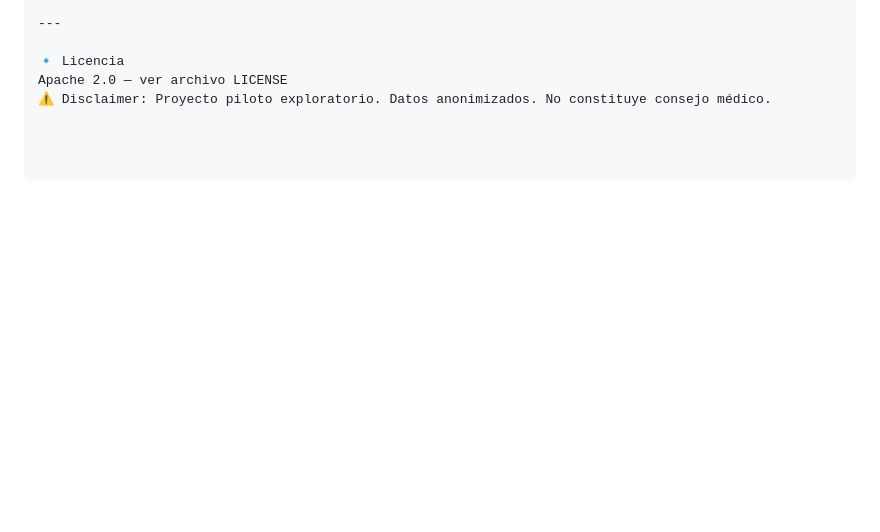
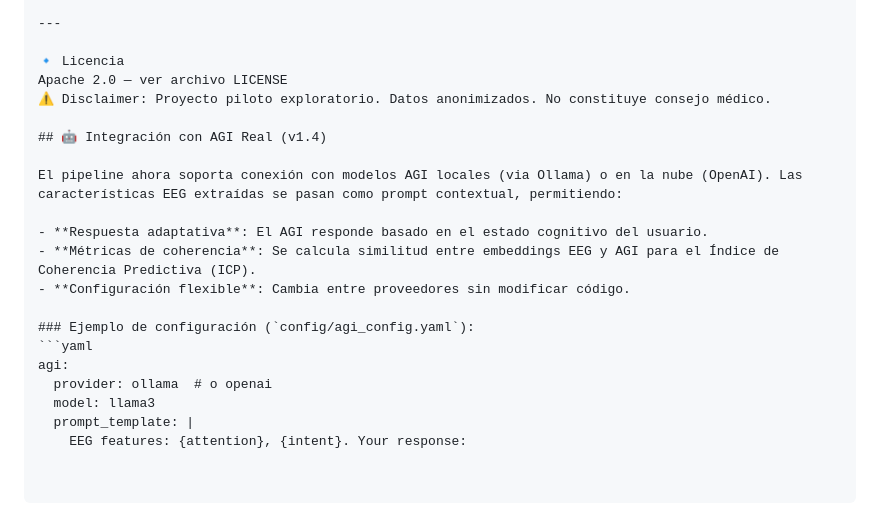
Before and after one commit to papayaykware/Coherencia-Predictiva-Humano-IA-en-Arquitecturas-BCI-AGI-Adaptativas, a Markdown page: README.md, the part around the change. GitHub-like rendering; blank space fills up the shorter version.

````diff
--- a/README.md
+++ b/README.md
@@ -152,3 +152,19 @@ Click para expandir referencias clave
 🔹 Licencia
 Apache 2.0 — ver archivo LICENSE
 ⚠️ Disclaimer: Proyecto piloto exploratorio. Datos anonimizados. No constituye consejo médico.
+
+## 🤖 Integración con AGI Real (v1.4)
+
+El pipeline ahora soporta conexión con modelos AGI locales (via Ollama) o en la nube (OpenAI). Las características EEG extraídas se pasan como prompt contextual, permitiendo:
+
+- **Respuesta adaptativa**: El AGI responde basado en el estado cognitivo del usuario.
+- **Métricas de coherencia**: Se calcula similitud entre embeddings EEG y AGI para el Índice de Coherencia Predictiva (ICP).
+- **Configuración flexible**: Cambia entre proveedores sin modificar código.
+
+### Ejemplo de configuración (`config/agi_config.yaml`):
+```yaml
+agi:
+  provider: ollama  # o openai
+  model: llama3
+  prompt_template: |
+    EEG features: {attention}, {intent}. Your response:
````
